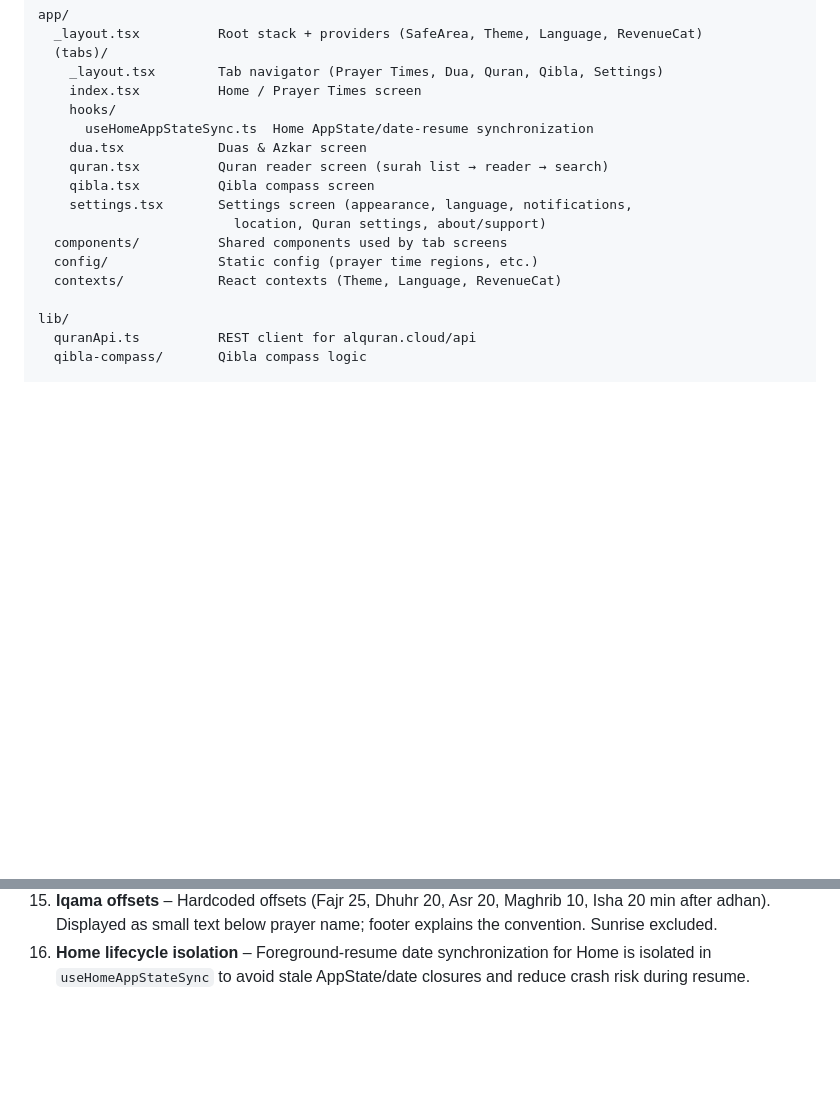
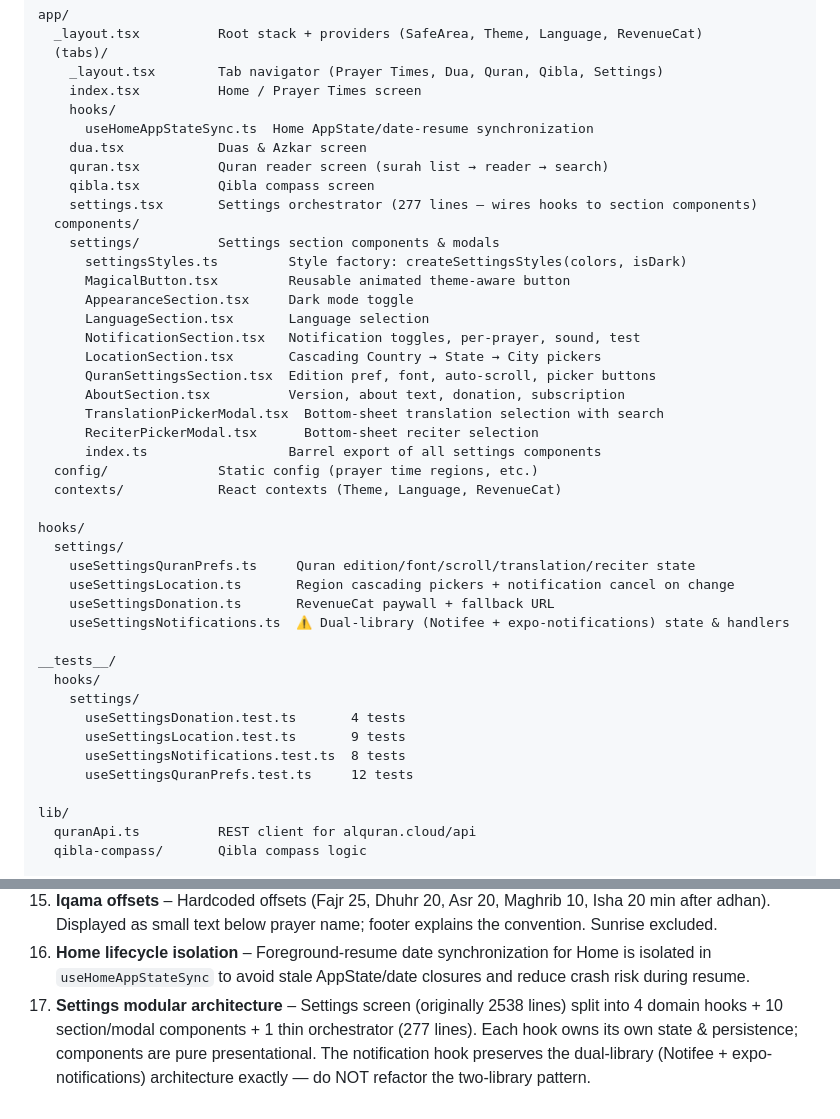
Before and after one commit to aadilnoufal/Athan_app_by_AADIL-ad-free-, a Markdown page: docs/ARCHITECTURE.md, 2 parts joined by grey strips. GitHub-like rendering; blank space fills up the shorter version.

Commit message:
docs: update ARCHITECTURE.md and CHANGELOG.md for settings refactor
- Added settings module map showing hooks, components, and tests
- Added design decision #17 (settings modular architecture)
- Added CHANGELOG entry for the refactoring

```diff
--- a/docs/ARCHITECTURE.md
+++ b/docs/ARCHITECTURE.md
@@ -85,11 +85,37 @@ app/
     dua.tsx            Duas & Azkar screen
     quran.tsx          Quran reader screen (surah list → reader → search)
     qibla.tsx          Qibla compass screen
-    settings.tsx       Settings screen (appearance, language, notifications,
-                         location, Quran settings, about/support)
-  components/          Shared components used by tab screens
+    settings.tsx       Settings orchestrator (277 lines — wires hooks to section components)
+  components/
+    settings/          Settings section components & modals
+      settingsStyles.ts         Style factory: createSettingsStyles(colors, isDark)
+      MagicalButton.tsx         Reusable animated theme-aware button
+      AppearanceSection.tsx     Dark mode toggle
+      LanguageSection.tsx       Language selection
+      NotificationSection.tsx   Notification toggles, per-prayer, sound, test
+      LocationSection.tsx       Cascading Country → State → City pickers
+      QuranSettingsSection.tsx  Edition pref, font, auto-scroll, picker buttons
+      AboutSection.tsx          Version, about text, donation, subscription
+      TranslationPickerModal.tsx  Bottom-sheet translation selection with search
+      ReciterPickerModal.tsx      Bottom-sheet reciter selection
+      index.ts                  Barrel export of all settings components
   config/              Static config (prayer time regions, etc.)
   contexts/            React contexts (Theme, Language, RevenueCat)
+
+hooks/
+  settings/
+    useSettingsQuranPrefs.ts     Quran edition/font/scroll/translation/reciter state
+    useSettingsLocation.ts       Region cascading pickers + notification cancel on change
+    useSettingsDonation.ts       RevenueCat paywall + fallback URL
+    useSettingsNotifications.ts  ⚠️ Dual-library (Notifee + expo-notifications) state & handlers
+
+__tests__/
+  hooks/
+    settings/
+      useSettingsDonation.test.ts       4 tests
+      useSettingsLocation.test.ts       9 tests
+      useSettingsNotifications.test.ts  8 tests
+      useSettingsQuranPrefs.test.ts     12 tests
 
 lib/
   quranApi.ts          REST client for alquran.cloud/api
@@ -191,3 +217,4 @@ User clears cached data from Settings
 14. **Consolidated notification prompts** – All Android permission prompts (notification, exact-alarm, battery) go through a single ordered flow in `requestEssentialPermissions()`. Session-scoped "Ask Me Later" flags reset on every fresh app launch. Power-manager/auto-start prompt removed.
 15. **Iqama offsets** – Hardcoded offsets (Fajr 25, Dhuhr 20, Asr 20, Maghrib 10, Isha 20 min after adhan). Displayed as small text below prayer name; footer explains the convention. Sunrise excluded.
 16. **Home lifecycle isolation** – Foreground-resume date synchronization for Home is isolated in `useHomeAppStateSync` to avoid stale AppState/date closures and reduce crash risk during resume.
+17. **Settings modular architecture** – Settings screen (originally 2538 lines) split into 4 domain hooks + 10 section/modal components + 1 thin orchestrator (277 lines). Each hook owns its own state & persistence; components are pure presentational. The notification hook preserves the dual-library (Notifee + expo-notifications) architecture exactly — do NOT refactor the two-library pattern.
```
Also changed, not shown: other parts of docs/ARCHITECTURE.md (+15 -15 lines), CHANGELOG.md (+43 -0 lines).
